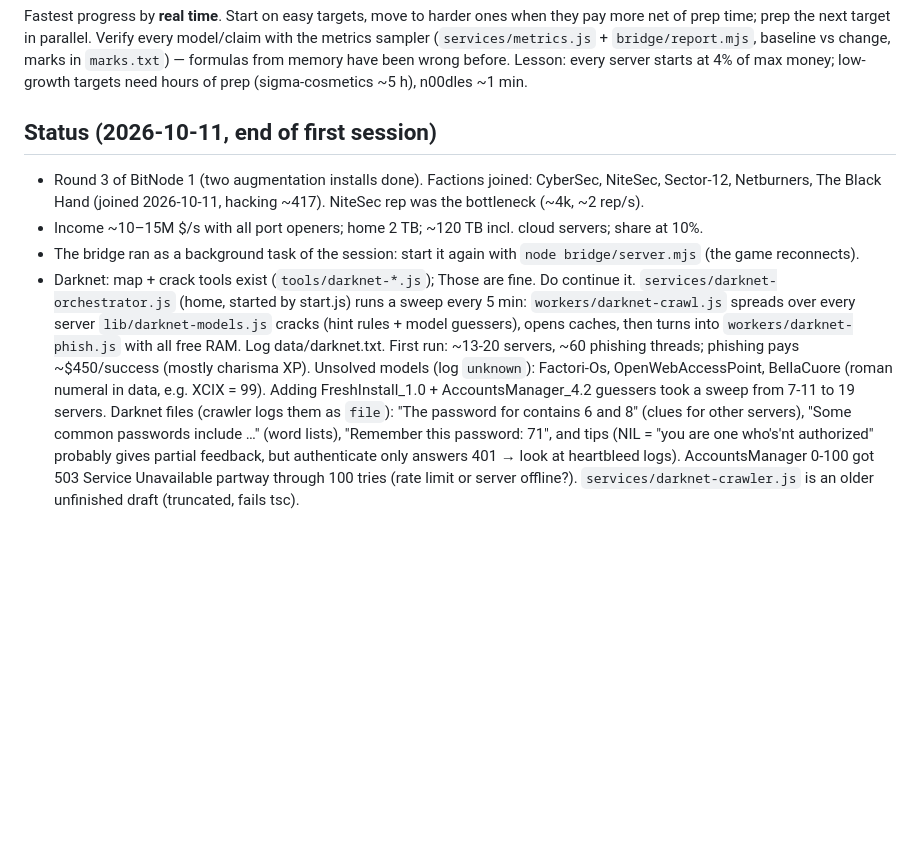
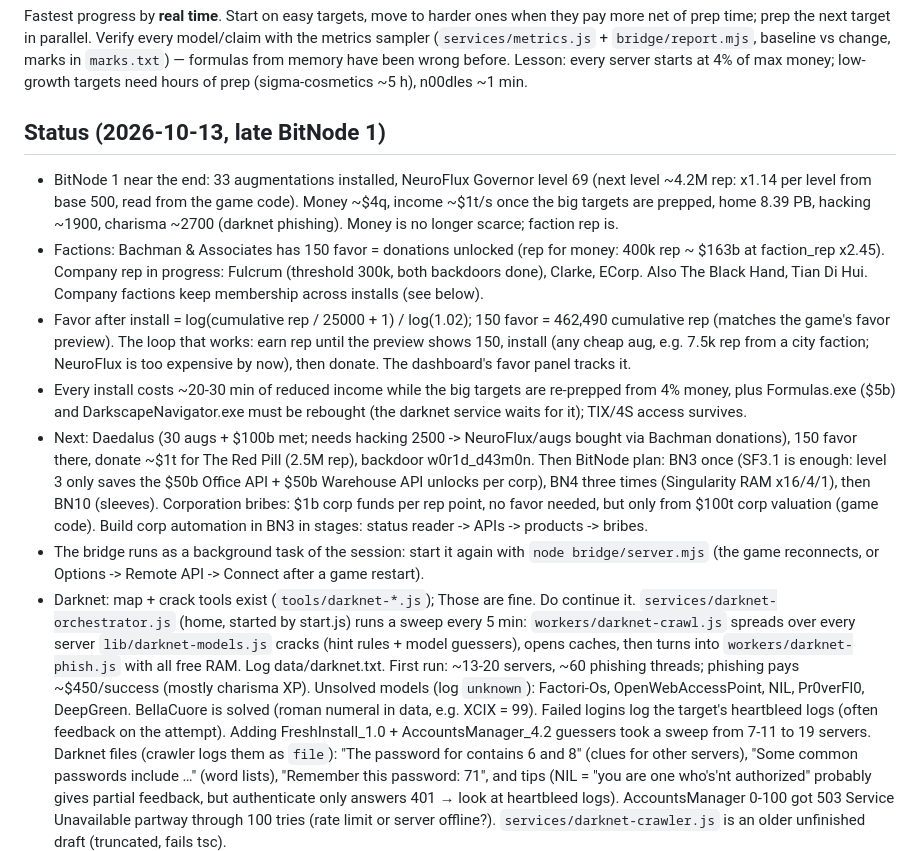
Before and after one commit to wy-bbw/claudeburner, a Markdown page: CLAUDE.md, the part around the change. Rendered like a GitHub page; blank space fills up the shorter version.

Commit message:
CLAUDE.md: status for late BitNode 1 and the plan for the next BitNodes
Replaces the end-of-first-session status: augmentations and NeuroFlux level,
money and income, factions and the favor/donation loop, what each install
costs, the path to The Red Pill, and the BitNode order (BN3 once, BN4 three
times, BN10) with the corporation facts read from the game code. BellaCuore
is solved; the unsolved darknet models are updated.

Co-Authored-By: Claude Opus 5.5 <noreply@anthropic.com>

```diff
--- a/CLAUDE.md
+++ b/CLAUDE.md
@@ -8,16 +8,31 @@ prep the next target in parallel. Verify every model/claim with the metrics samp
 baseline vs change, marks in `marks.txt`) — formulas from memory have been wrong before.
 Lesson: every server starts at 4% of max money; low-growth targets need hours of prep (sigma-cosmetics ~5 h), n00dles ~1 min.
 
-## Status (2026-10-11, end of first session)
-- Round 3 of BitNode 1 (two augmentation installs done). Factions joined: CyberSec, NiteSec, Sector-12, Netburners,
-  The Black Hand (joined 2026-10-11, hacking ~417). NiteSec rep was the bottleneck (~4k, ~2 rep/s).
-- Income ~10–15M $/s with all port openers; home 2 TB; ~120 TB incl. cloud servers; share at 10%.
-- The bridge ran as a background task of the session: start it again with `node bridge/server.mjs` (the game reconnects).
+## Status (2026-10-13, late BitNode 1)
+- BitNode 1 near the end: 33 augmentations installed, NeuroFlux Governor level 69 (next level ~4.2M rep: x1.14 per
+  level from base 500, read from the game code). Money ~$4q, income ~$1t/s once the big targets are prepped,
+  home 8.39 PB, hacking ~1900, charisma ~2700 (darknet phishing). Money is no longer scarce; faction rep is.
+- Factions: Bachman & Associates has 150 favor = donations unlocked (rep for money: 400k rep ~ $163b at faction_rep
+  x2.45). Company rep in progress: Fulcrum (threshold 300k, both backdoors done), Clarke, ECorp. Also The Black Hand,
+  Tian Di Hui. Company factions keep membership across installs (see below).
+- Favor after install = log(cumulative rep / 25000 + 1) / log(1.02); 150 favor = 462,490 cumulative rep (matches the
+  game's favor preview). The loop that works: earn rep until the preview shows 150, install (any cheap aug, e.g. 7.5k
+  rep from a city faction; NeuroFlux is too expensive by now), then donate. The dashboard's favor panel tracks it.
+- Every install costs ~20-30 min of reduced income while the big targets are re-prepped from 4% money, plus Formulas.exe
+  ($5b) and DarkscapeNavigator.exe must be rebought (the darknet service waits for it); TIX/4S access survives.
+- Next: Daedalus (30 augs + $100b met; needs hacking 2500 -> NeuroFlux/augs bought via Bachman donations), 150 favor
+  there, donate ~$1t for The Red Pill (2.5M rep), backdoor w0r1d_d43m0n. Then BitNode plan: BN3 once (SF3.1 is enough:
+  level 3 only saves the $50b Office API + $50b Warehouse API unlocks per corp), BN4 three times (Singularity RAM
+  x16/4/1), then BN10 (sleeves). Corporation bribes: $1b corp funds per rep point, no favor needed, but only from
+  $100t corp valuation (game code). Build corp automation in BN3 in stages: status reader -> APIs -> products -> bribes.
+- The bridge runs as a background task of the session: start it again with `node bridge/server.mjs` (the game reconnects,
+  or Options -> Remote API -> Connect after a game restart).
 - Darknet: map + crack tools exist (`tools/darknet-*.js`); Those are fine. Do continue it.
   `services/darknet-orchestrator.js` (home, started by start.js) runs a sweep every 5 min: `workers/darknet-crawl.js` spreads over every
   server `lib/darknet-models.js` cracks (hint rules + model guessers), opens caches, then turns into `workers/darknet-phish.js` with all
   free RAM. Log data/darknet.txt. First run: ~13-20 servers, ~60 phishing threads; phishing pays ~$450/success (mostly charisma XP).
-  Unsolved models (log `unknown`): Factori-Os, OpenWebAccessPoint, BellaCuore (roman numeral in data, e.g. XCIX = 99).
+  Unsolved models (log `unknown`): Factori-Os, OpenWebAccessPoint, NIL, Pr0verFl0, DeepGreen. BellaCuore is solved (roman
+  numeral in data, e.g. XCIX = 99). Failed logins log the target's heartbleed logs (often feedback on the attempt).
   Adding FreshInstall_1.0 + AccountsManager_4.2 guessers took a sweep from 7-11 to 19 servers.
   Darknet files (crawler logs them as `file`): "The password for <host> contains 6 and 8" (clues for other servers),
   "Some common passwords include …" (word lists), "Remember this password: 71", and tips (NIL = "you are one who's'nt
```
